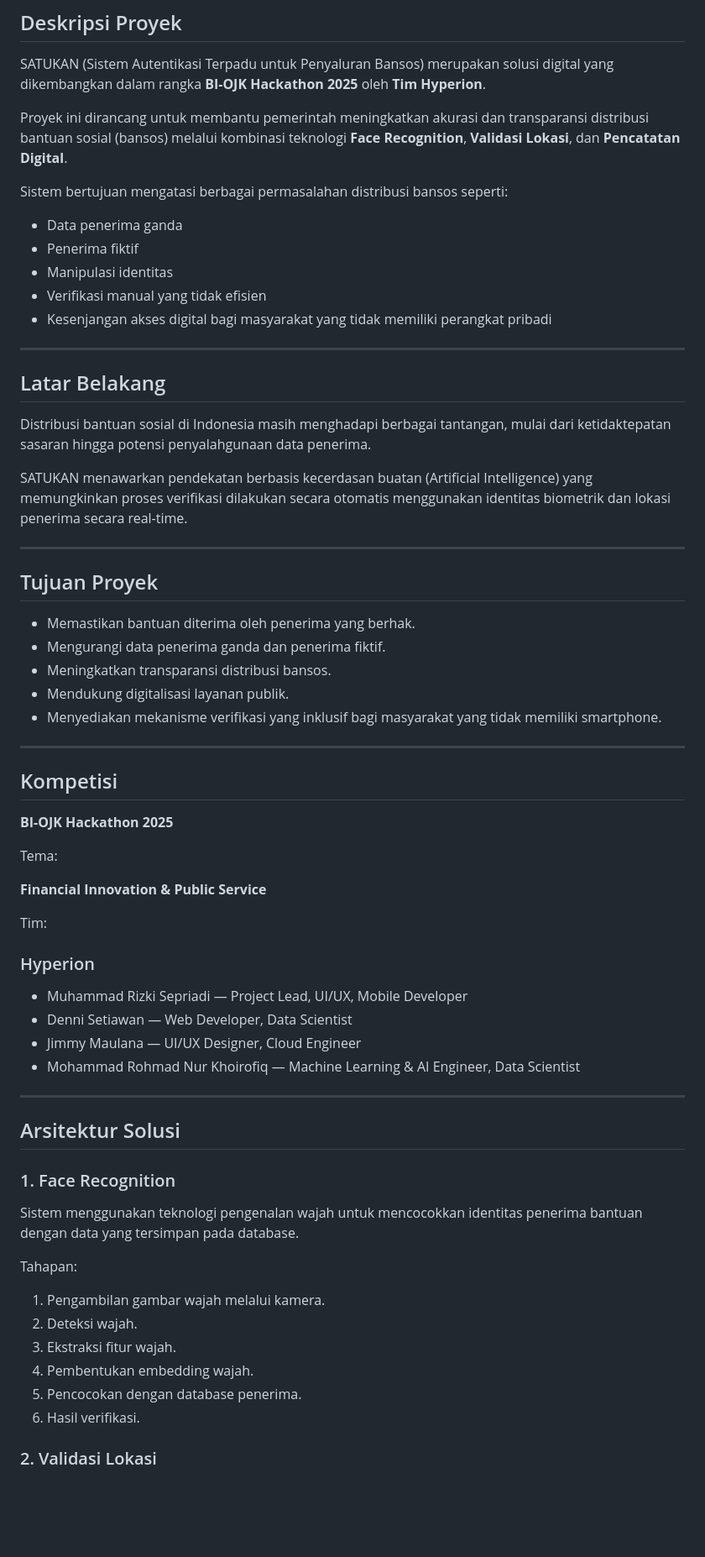
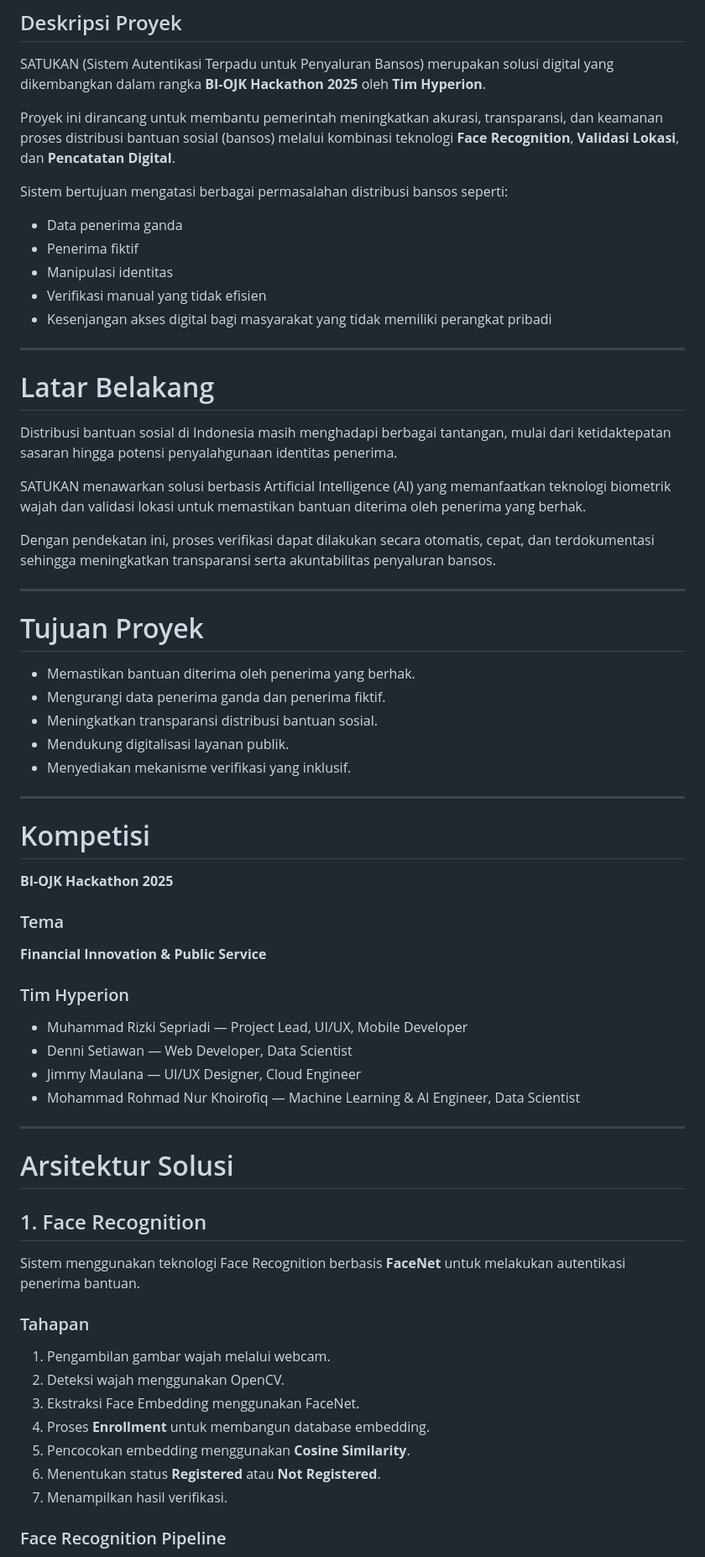
Before and after one commit to Morohmad/BI-OJK-HACKATHON-2025-proposal, a Markdown page: README.md, the part around one of its changes. Shown at 84% size. Rendered like a GitHub page; blank space fills up the shorter version.

```diff
--- a/README.md
+++ b/README.md
@@ -4,69 +4,70 @@
 
 SATUKAN (Sistem Autentikasi Terpadu untuk Penyaluran Bansos) merupakan solusi digital yang dikembangkan dalam rangka **BI-OJK Hackathon 2025** oleh **Tim Hyperion**.
 
-Proyek ini dirancang untuk membantu pemerintah meningkatkan akurasi dan transparansi distribusi bantuan sosial (bansos) melalui kombinasi teknologi **Face Recognition**, **Validasi Lokasi**, dan **Pencatatan Digital**.
+Proyek ini dirancang untuk membantu pemerintah meningkatkan akurasi, transparansi, dan keamanan proses distribusi bantuan sosial (bansos) melalui kombinasi teknologi **Face Recognition**, **Validasi Lokasi**, dan **Pencatatan Digital**.
 
 Sistem bertujuan mengatasi berbagai permasalahan distribusi bansos seperti:
 
-* Data penerima ganda
-* Penerima fiktif
-* Manipulasi identitas
-* Verifikasi manual yang tidak efisien
-* Kesenjangan akses digital bagi masyarakat yang tidak memiliki perangkat pribadi
+- Data penerima ganda
+- Penerima fiktif
+- Manipulasi identitas
+- Verifikasi manual yang tidak efisien
+- Kesenjangan akses digital bagi masyarakat yang tidak memiliki perangkat pribadi
 
 ---
 
-## Latar Belakang
+# Latar Belakang
 
-Distribusi bantuan sosial di Indonesia masih menghadapi berbagai tantangan, mulai dari ketidaktepatan sasaran hingga potensi penyalahgunaan data penerima.
+Distribusi bantuan sosial di Indonesia masih menghadapi berbagai tantangan, mulai dari ketidaktepatan sasaran hingga potensi penyalahgunaan identitas penerima.
 
-SATUKAN menawarkan pendekatan berbasis kecerdasan buatan (Artificial Intelligence) yang memungkinkan proses verifikasi dilakukan secara otomatis menggunakan identitas biometrik dan lokasi penerima secara real-time.
+SATUKAN menawarkan solusi berbasis Artificial Intelligence (AI) yang memanfaatkan teknologi biometrik wajah dan validasi lokasi untuk memastikan bantuan diterima oleh penerima yang berhak.
+
+Dengan pendekatan ini, proses verifikasi dapat dilakukan secara otomatis, cepat, dan terdokumentasi sehingga meningkatkan transparansi serta akuntabilitas penyaluran bansos.
 
 ---
 
-## Tujuan Proyek
+# Tujuan Proyek
 
-* Memastikan bantuan diterima oleh penerima yang berhak.
-* Mengurangi data penerima ganda dan penerima fiktif.
-* Meningkatkan transparansi distribusi bansos.
-* Mendukung digitalisasi layanan publik.
-* Menyediakan mekanisme verifikasi yang inklusif bagi masyarakat yang tidak memiliki smartphone.
+- Memastikan bantuan diterima oleh penerima yang berhak.
+- Mengurangi data penerima ganda dan penerima fiktif.
+- Meningkatkan transparansi distribusi bantuan sosial.
+- Mendukung digitalisasi layanan publik.
+- Menyediakan mekanisme verifikasi yang inklusif.
 
 ---
 
-## Kompetisi
+# Kompetisi
 
 **BI-OJK Hackathon 2025**
 
-Tema:
+### Tema
 
 **Financial Innovation & Public Service**
 
-Tim:
+### Tim Hyperion
 
-### Hyperion
-
-* Muhammad Rizki Sepriadi — Project Lead, UI/UX, Mobile Developer
-* Denni Setiawan — Web Developer, Data Scientist
-* Jimmy Maulana — UI/UX Designer, Cloud Engineer
-* Mohammad Rohmad Nur Khoirofiq — Machine Learning & AI Engineer, Data Scientist
+- Muhammad Rizki Sepriadi — Project Lead, UI/UX, Mobile Developer
+- Denni Setiawan — Web Developer, Data Scientist
+- Jimmy Maulana — UI/UX Designer, Cloud Engineer
+- Mohammad Rohmad Nur Khoirofiq — Machine Learning & AI Engineer, Data Scientist
 
 ---
 
-## Arsitektur Solusi
+# Arsitektur Solusi
 
-### 1. Face Recognition
+## 1. Face Recognition
 
-Sistem menggunakan teknologi pengenalan wajah untuk mencocokkan identitas penerima bantuan dengan data yang tersimpan pada database.
+Sistem menggunakan teknologi Face Recognition berbasis **FaceNet** untuk melakukan autentikasi penerima bantuan.
 
-Tahapan:
+### Tahapan
 
-1. Pengambilan gambar wajah melalui kamera.
-2. Deteksi wajah.
-3. Ekstraksi fitur wajah.
-4. Pembentukan embedding wajah.
-5. Pencocokan dengan database penerima.
-6. Hasil verifikasi.
+1. Pengambilan gambar wajah melalui webcam.
+2. Deteksi wajah menggunakan OpenCV.
+3. Ekstraksi Face Embedding menggunakan FaceNet.
+4. Proses **Enrollment** untuk membangun database embedding.
+5. Pencocokan embedding menggunakan **Cosine Similarity**.
+6. Menentukan status **Registered** atau **Not Registered**.
+7. Menampilkan hasil verifikasi.
 
-### 2. Validasi Lokasi
+### Face Recognition Pipeline
 
```
Also changed, not shown: other parts of README.md (+235 -107 lines).
